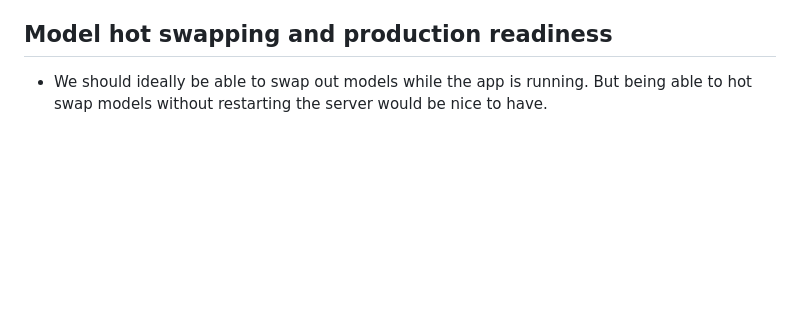
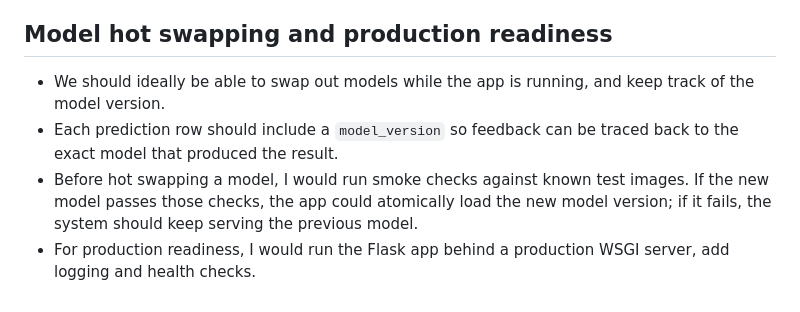
Before and after one commit to FlyingCurryMonster/dyneti_webapp, a Markdown page: docs/design-considerations.md, the part around one of its changes. Drawn GitHub-style; blank space fills up the shorter version.

```diff
--- a/docs/design-considerations.md
+++ b/docs/design-considerations.md
@@ -25,4 +27,7 @@
 
 
 ## Model hot swapping and production readiness
-- We should ideally be able to swap out models while the app is running. But being able to hot swap models without restarting the server would be nice to have.
+- We should ideally be able to swap out models while the app is running, and keep track of the model version.
+- Each prediction row should include a `model_version` so feedback can be traced back to the exact model that produced the result.
+- Before hot swapping a model, I would run smoke checks against known test images. If the new model passes those checks, the app could atomically load the new model version; if it fails, the system should keep serving the previous model.
+- For production readiness, I would run the Flask app behind a production WSGI server, add logging and health checks.
```
Also changed, not shown: other parts of docs/design-considerations.md (+16 -14 lines).
